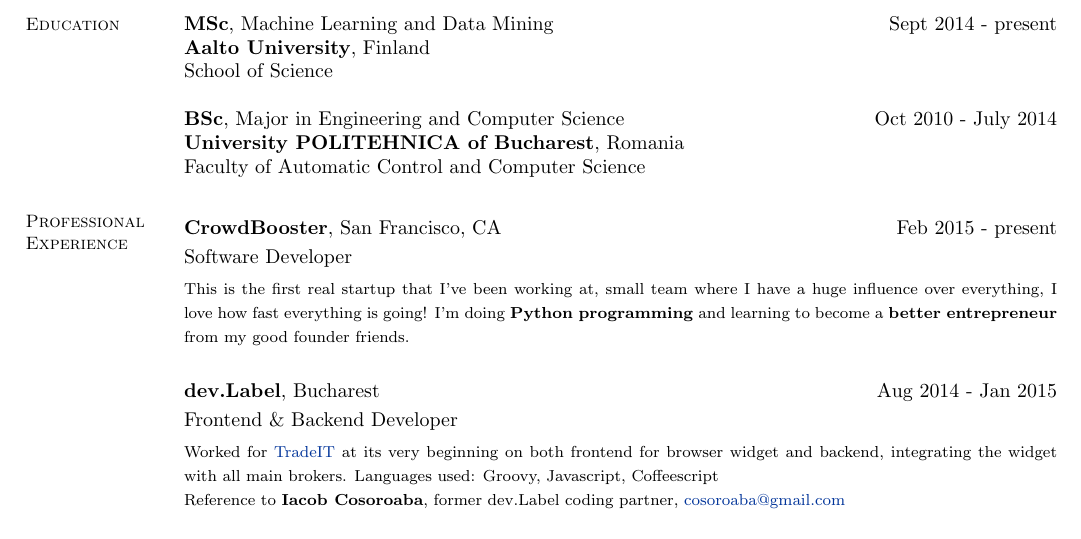
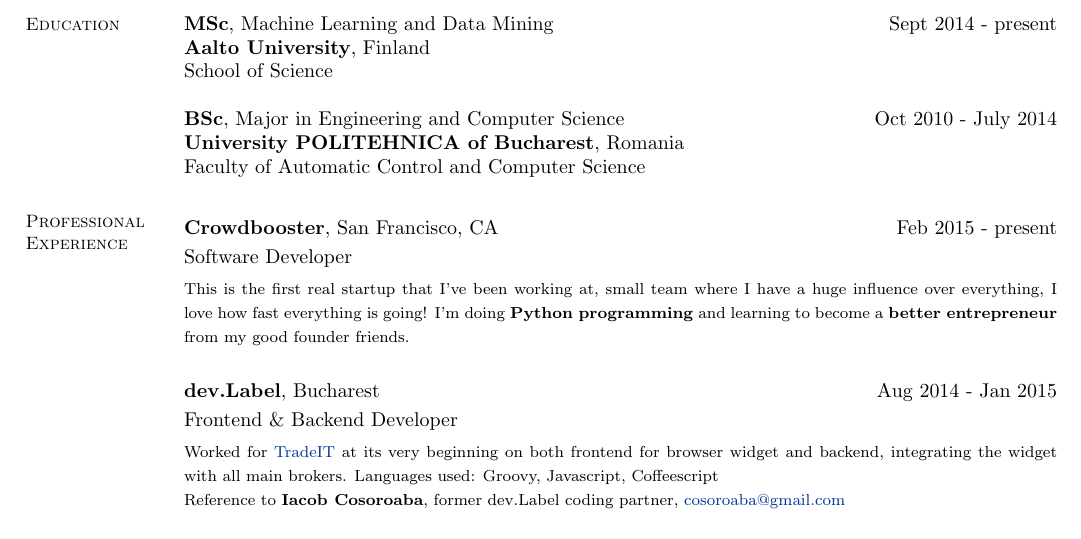
Before and after one commit to andreip/andreip.github.io, a LaTeX CV (resume/resume.tex): part of page 1 of 2, cut so that both start at the same text. Compiled offline with pdfLaTeX.

Commit message:
s/CrowdBooster/Crowdbooster/.

```diff
--- a/resume/resume.tex
+++ b/resume/resume.tex
@@ -39,7 +39,7 @@
     % Professional Experience
     \section{\mysidestyle Professional\\Experience}
 
-    \vspace{1.2mm}\textbf{CrowdBooster}, San Francisco, CA
+    \vspace{1.2mm}\textbf{Crowdbooster}, San Francisco, CA
         \hfill Feb 2015 - present\vspace{1mm}\\
     \selectfont{Software Developer}\vspace{1.2mm}\\
     {\fontsize{2.65mm}{1em}\selectfont
```
Also changed, not shown: resume/resume.pdf.
